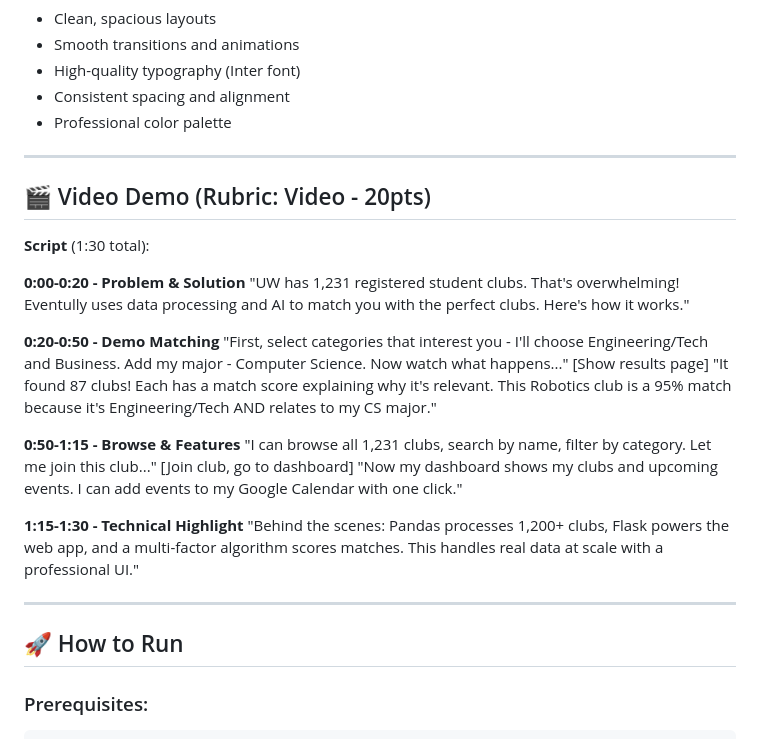
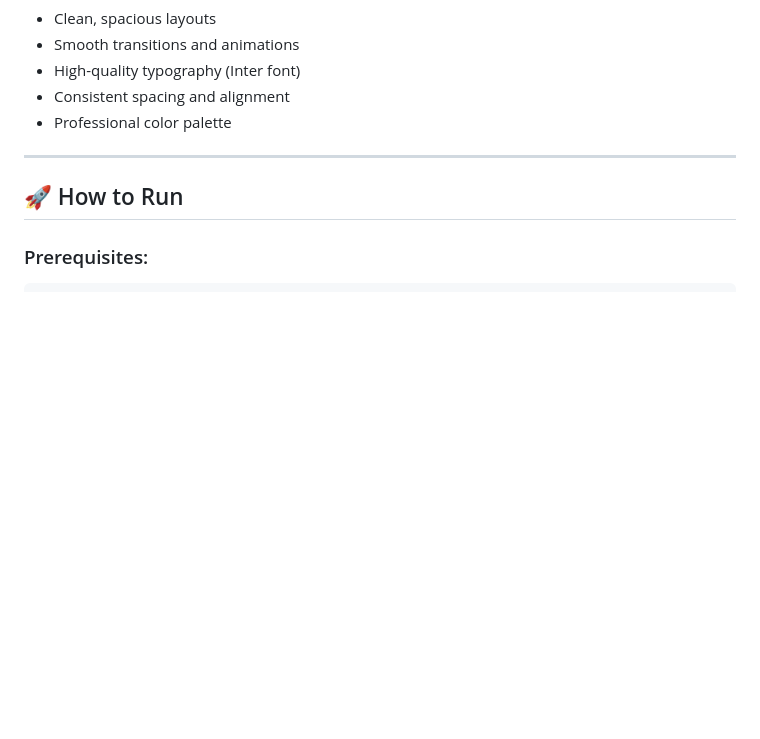
Before and after one commit to cooluj/Eventully-Project, a Markdown page: README.md, the part around the change. GitHub-like rendering; blank space fills up the shorter version.

```diff
--- a/README.md
+++ b/README.md
@@ -248,28 +248,6 @@ def smart_match_clubs(categories, major, time_commitment):
 
 ---
 
-## 🎬 Video Demo (Rubric: Video - 20pts)
-
-**Script** (1:30 total):
-
-**0:00-0:20 - Problem & Solution**
-"UW has 1,231 registered student clubs. That's overwhelming! Eventully uses data processing and AI to match you with the perfect clubs. Here's how it works."
-
-**0:20-0:50 - Demo Matching**
-"First, select categories that interest you - I'll choose Engineering/Tech and Business. Add my major - Computer Science. Now watch what happens..."
-[Show results page]
-"It found 87 clubs! Each has a match score explaining why it's relevant. This Robotics club is a 95% match because it's Engineering/Tech AND relates to my CS major."
-
-**0:50-1:15 - Browse & Features**
-"I can browse all 1,231 clubs, search by name, filter by category. Let me join this club..."
-[Join club, go to dashboard]
-"Now my dashboard shows my clubs and upcoming events. I can add events to my Google Calendar with one click."
-
-**1:15-1:30 - Technical Highlight**
-"Behind the scenes: Pandas processes 1,200+ clubs, Flask powers the web app, and a multi-factor algorithm scores matches. This handles real data at scale with a professional UI."
-
----
-
 ## 🚀 How to Run
 
 ### Prerequisites:
```
